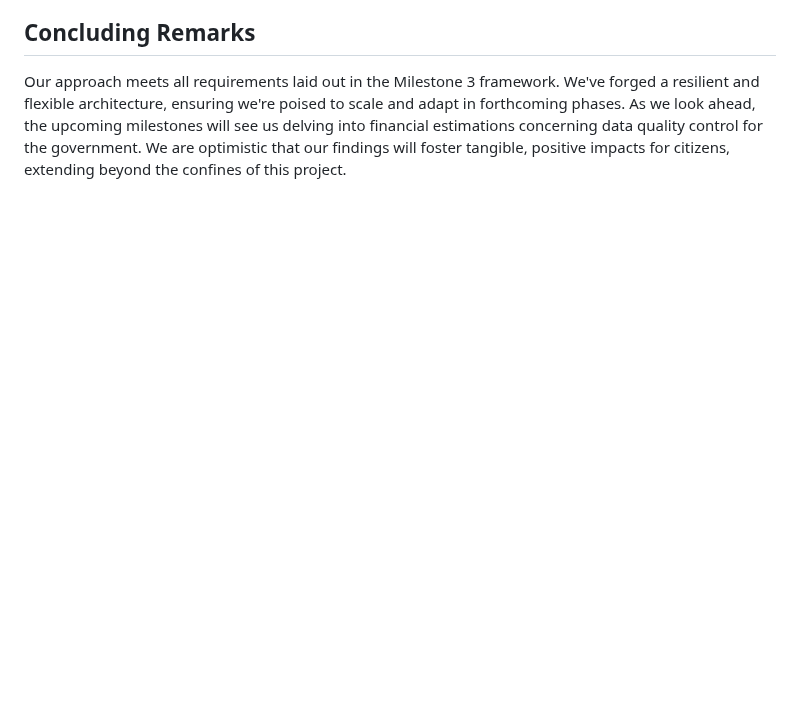
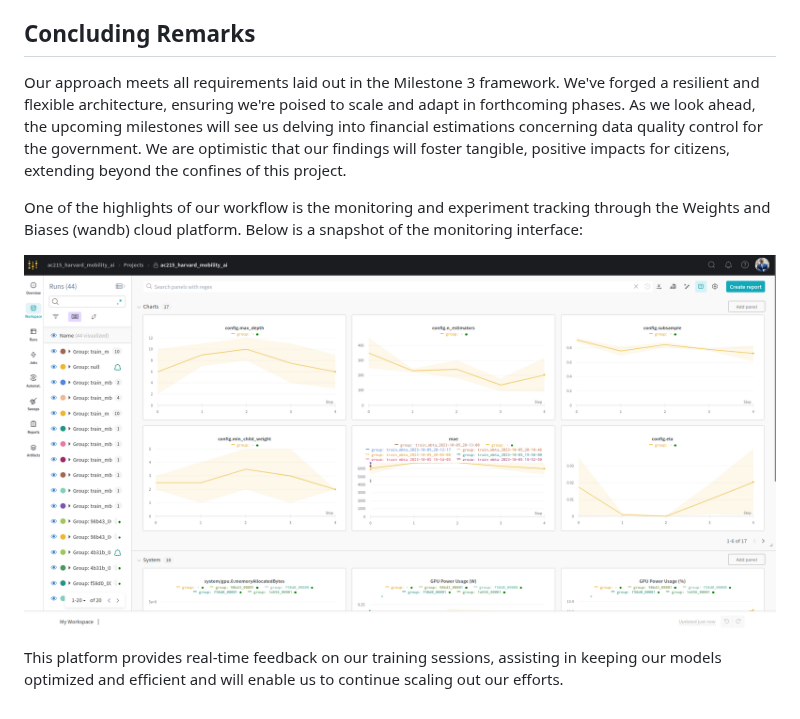
Before and after one commit to kanenorman/mobility-ai, a Markdown page: machine_learning/README.md, the part around one of its changes. Rendered like a GitHub page; blank space fills up the shorter version.

```diff
--- a/machine_learning/README.md
+++ b/machine_learning/README.md
@@ -40,3 +52,9 @@ A detailed exposition of advanced training workflows is provided, complete with
 ## Concluding Remarks
 
 Our approach meets all requirements laid out in the Milestone 3 framework. We've forged a resilient and flexible architecture, ensuring we're poised to scale and adapt in forthcoming phases. As we look ahead, the upcoming milestones will see us delving into financial estimations concerning data quality control for the government. We are optimistic that our findings will foster tangible, positive impacts for citizens, extending beyond the confines of this project.
+
+One of the highlights of our workflow is the monitoring and experiment tracking through the Weights and Biases (wandb) cloud platform. Below is a snapshot of the monitoring interface:
+
+![WandB Monitoring](figures/wanddb_monitoring.png)
+
+This platform provides real-time feedback on our training sessions, assisting in keeping our models optimized and efficient and will enable us to continue scaling out our efforts.
```
Also changed, not shown: other parts of machine_learning/README.md (+29 -17 lines).
